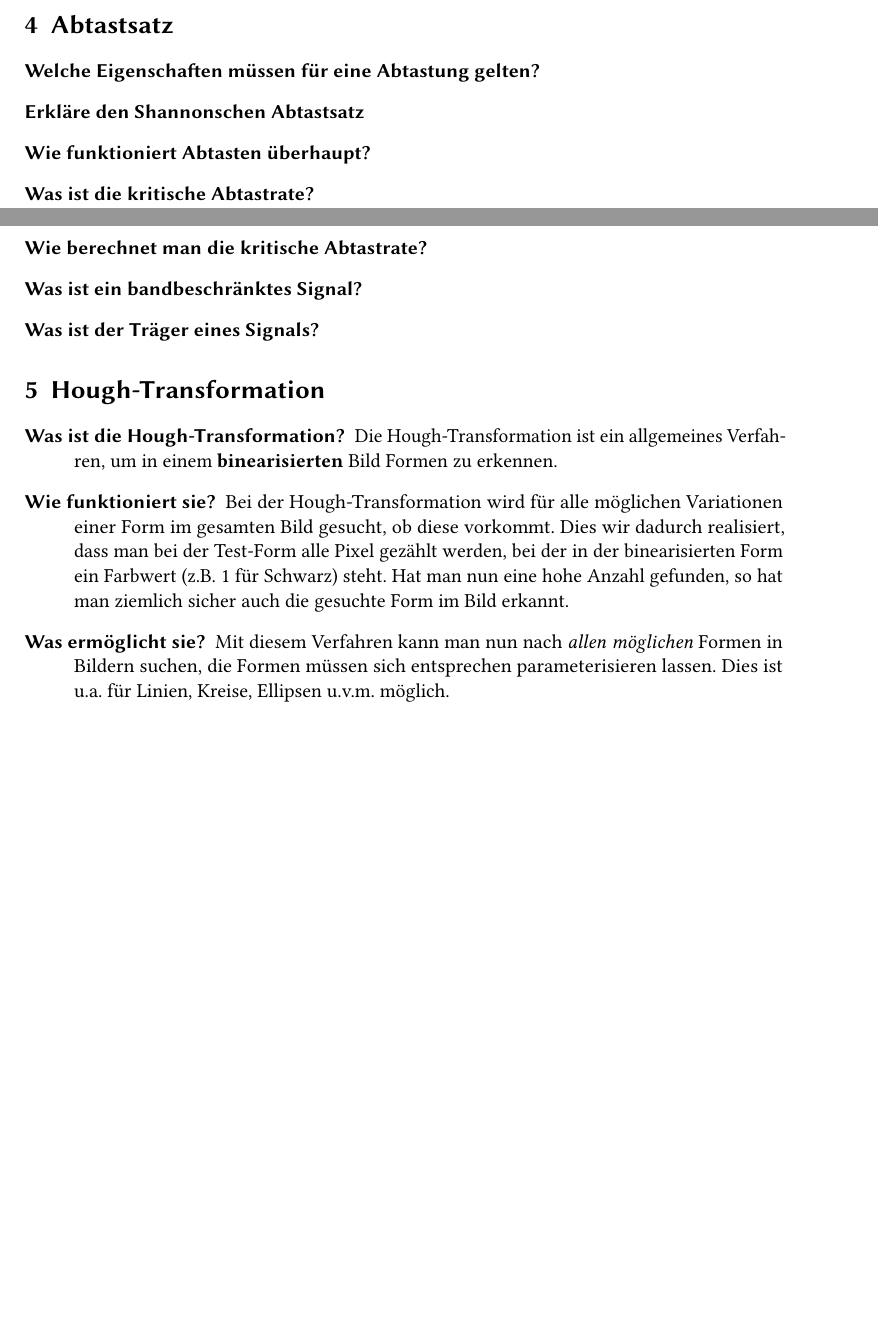
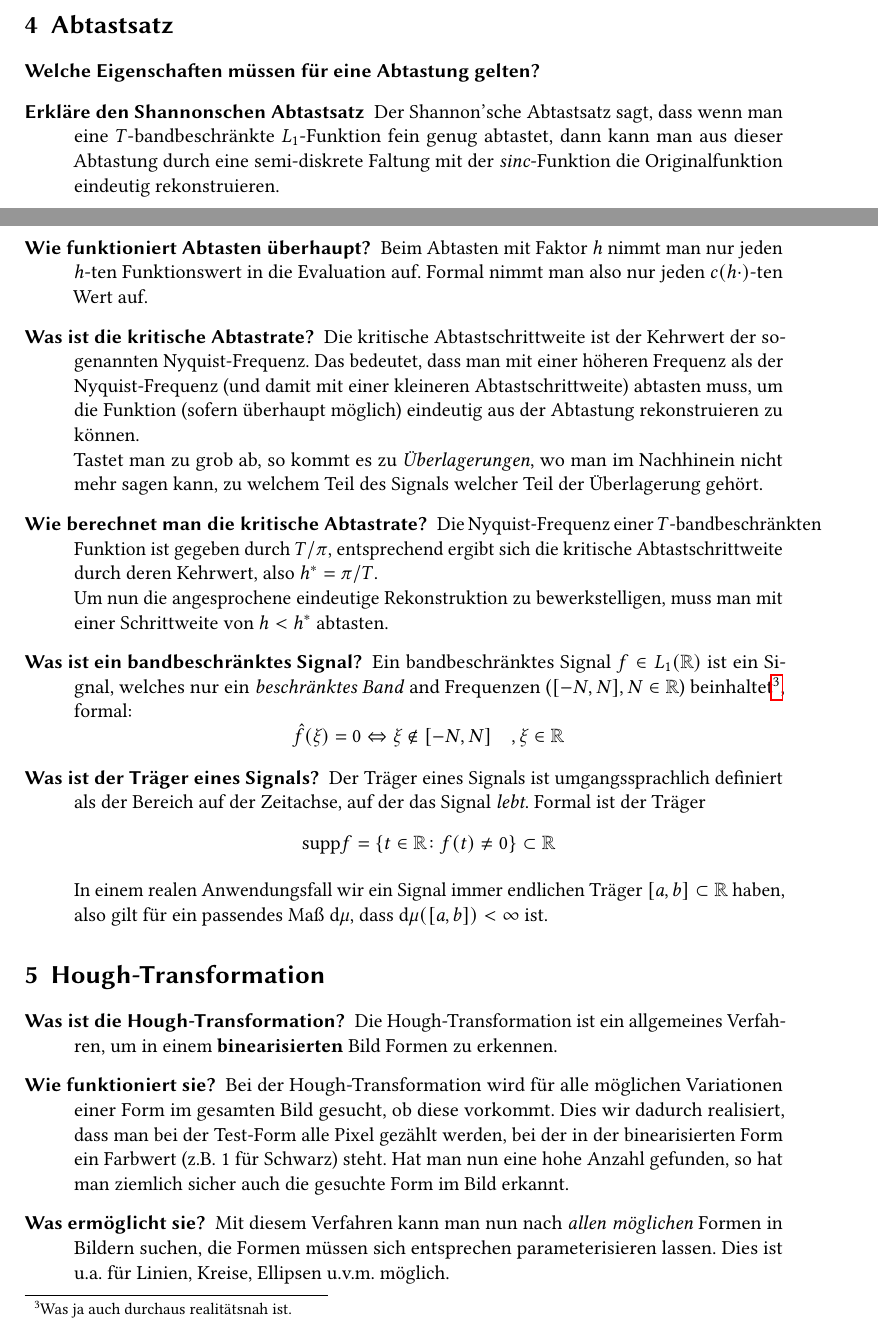
Before and after one commit to manpau1991/hjkl, a LaTeX document (Bildverarbeitung/Fragen/Antworten.tex): two parts of pages 6 and 7 of 7 before the commit and two parts of pages 6 and 7 of 8 after it, joined at a grey line, cut so that both start at the same text, the shorter picture padded with empty space. Compiled offline with pdfLaTeX.

Commit message:
BV -> some answers to section 'Abtastsatz'

```diff
--- a/Bildverarbeitung/Fragen/Antworten.tex
+++ b/Bildverarbeitung/Fragen/Antworten.tex
@@ -202,12 +207,35 @@
 \begin{description}
 	\item[Welche Eigenschaften müssen für eine Abtastung gelten?]
 	\item[Erkläre den Shannonschen Abtastsatz]
+      Der Shannon'sche Abtastsatz sagt, dass wenn man eine $T$-bandbeschränkte $L_1$-Funktion fein genug
+      abtastet, dann kann man aus dieser Abtastung durch eine semi-diskrete Faltung mit der \emph{sinc}-Funktion
+      die Originalfunktion eindeutig rekonstruieren.
 	\item[Wie funktioniert Abtasten überhaupt?]
+      Beim Abtasten mit Faktor $h$ nimmt man nur jeden $h$-ten Funktionswert in die Evaluation auf.
+      Formal nimmt man also nur jeden $c(h\cdot)$-ten Wert auf.
 	\item[Was ist die kritische Abtastrate?]
+      Die kritische Abtastschrittweite ist der Kehrwert der sogenannten Nyquist-Frequenz. Das bedeutet, dass
+      man mit einer höheren Frequenz als der Nyquist-Frequenz (und damit mit einer kleineren Abtastschrittweite)
+      abtasten muss, um die Funktion (sofern überhaupt möglich) eindeutig aus der Abtastung rekonstruieren zu können.\\
+      Tastet man zu grob ab, so kommt es zu \emph{Überlagerungen}, wo man im Nachhinein nicht mehr sagen kann, zu welchem
+      Teil des Signals welcher Teil der Überlagerung gehört.
 	\item[Wie berechnet man die kritische Abtastrate?]
+      Die Nyquist-Frequenz einer $T$-bandbeschränkten Funktion ist gegeben durch $T/\pi$, entsprechend ergibt sich
+      die kritische Abtastschrittweite durch deren Kehrwert, also $h^* = \pi/T$.\\
+      Um nun die angesprochene eindeutige Rekonstruktion zu bewerkstelligen, muss man mit einer Schrittweite von
+      $h < h^*$ abtasten.
 	\item[Was ist ein bandbeschränktes Signal?]
+      Ein bandbeschränktes Signal $f\in L_1(\R)$ ist ein Signal, welches nur ein \emph{beschränktes Band} and Frequenzen
+      ($[-N,N], N\in\R$) beinhaltet\footnote{Was ja auch durchaus realitätsnah ist.}, formal:
+      $$ \hat f(\xi) = 0 \Leftrightarrow \xi \not\in [-N,N]\quad,\xi\in\R $$
 	\item[Was ist der Träger eines Signals?]
-	\end{description}
+      Der Träger eines Signals ist umgangssprachlich definiert als der Bereich auf der Zeitachse, auf der
+      das Signal \emph{lebt}. Formal ist der Träger
+      $$ \text{supp} f = \{t \in \R \colon f(t) \neq 0 \} \subset \R $$
+
+      In einem realen Anwendungsfall wir ein Signal immer endlichen Träger $[a,b]\subset\R$ haben,
+      also gilt für ein passendes Maß $\INTM{\mu}$, dass $\INTM{\mu}([a,b]) < \infty$ ist.
+\end{description}
 \section{Hough-Transformation}
 \begin{description}
 	\item[Was ist die Hough-Transformation?]
```
Also changed, not shown: Bildverarbeitung/Fragen/Antworten.pdf, Bildverarbeitung/Fragen/Antworten.tex (5 more changed lines).
